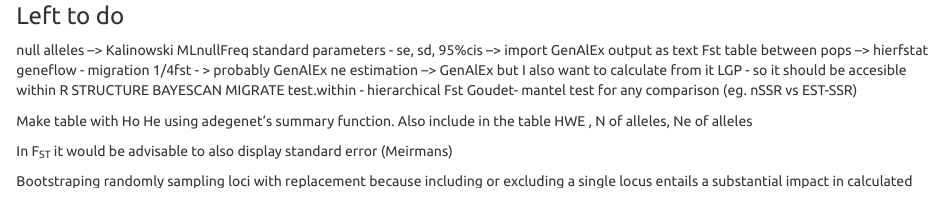
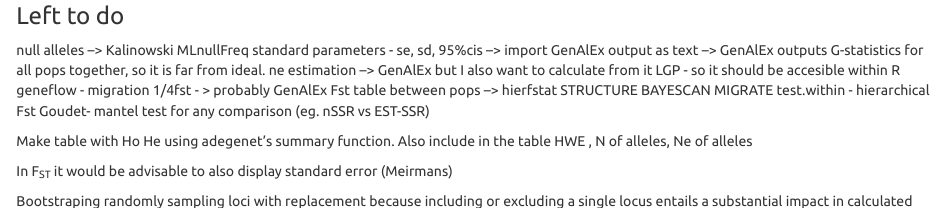
Before and after one commit to nikostourvas/analysis-notebooks, an R Markdown document (Standard_analysis.Rmd): the page in a window 1100 px wide, from 3090 px down. Rendered offline with R 4.5, knitr and Pandoc, with nearby package versions; some code elsewhere in the file could not run offline; a font, style sheet, LaTeX package, included part or bibliography that could not be used is replaced or left out.

Commit message:
update to do section

```diff
--- a/Standard_analysis.Rmd
+++ b/Standard_analysis.Rmd
@@ -686,9 +686,10 @@ varcomp.glob(obj, levels = Country,Pop)
 ### Left to do
 null alleles --> Kalinowski MLnullFreq
 standard parameters - se, sd, 95%cis --> import GenAlEx output as text
+  --> GenAlEx outputs G-statistics for all pops together, so it is far from ideal.
+ne estimation --> GenAlEx but I also want to calculate from it LGP - so it should be accesible within R
+geneflow - migration 1/4fst - > probably GenAlEx
 Fst table between pops --> hierfstat
-geneflow - migration 1/4fst - > probably GenAlEx
-ne estimation --> GenAlEx but I also want to calculate from it LGP - so it should be accesible within R
 STRUCTURE
 BAYESCAN
 MIGRATE
```
